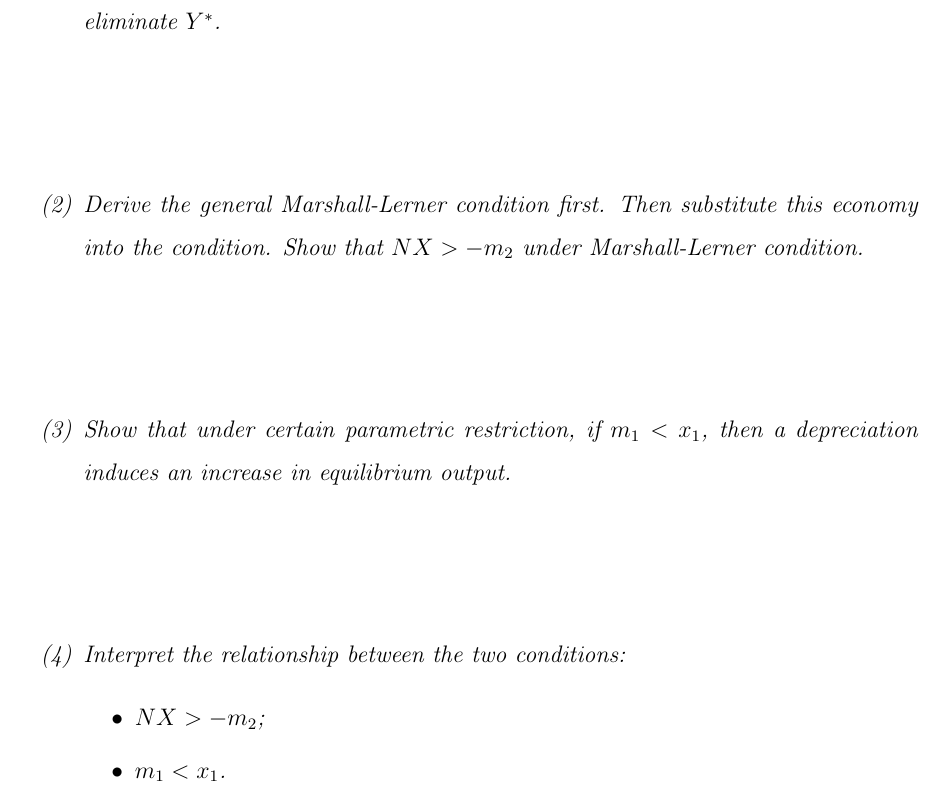
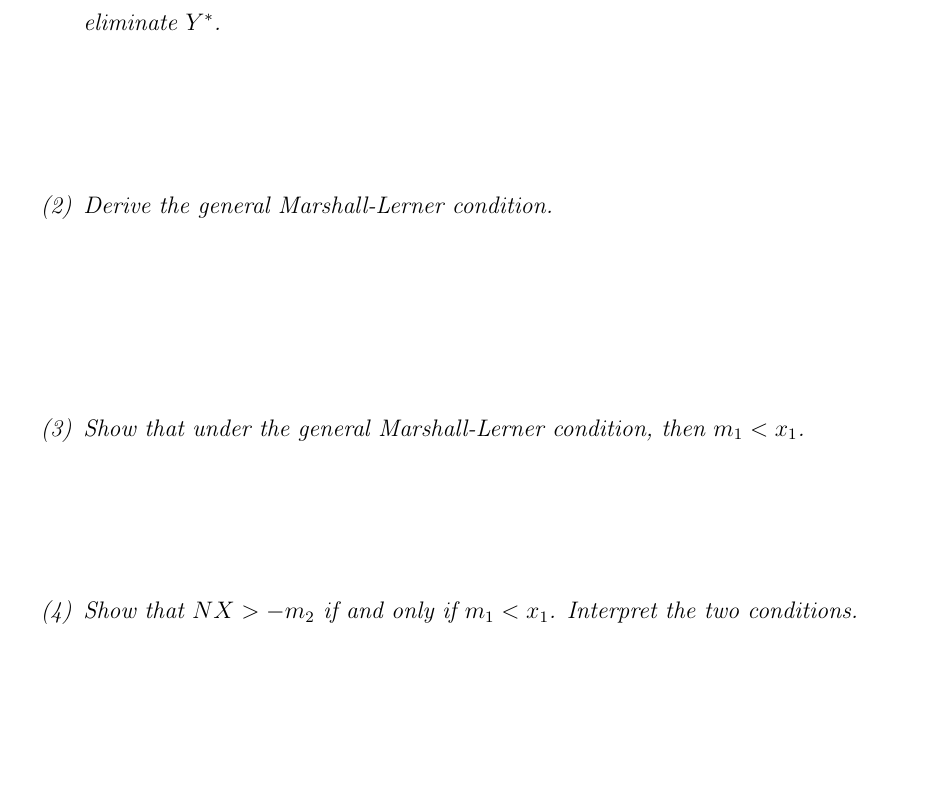
Before and after one commit to HarllyZhou/Teaching, a LaTeX document (2025Fall/ECON3123 Macro I/09_basic_analysis_open/note_09_basic_analysis_open.tex): part of page 11 of 14, cut so that both start at the same text, the shorter picture padded with empty space. Compiled offline with pdfLaTeX.

Commit message:
note 9 change ex4

```diff
--- a/2025Fall/ECON3123 Macro I/09_basic_analysis_open/note_09_basic_analysis_open.tex
+++ b/2025Fall/ECON3123 Macro I/09_basic_analysis_open/note_09_basic_analysis_open.tex
@@ -288,15 +288,12 @@ The \textbf{Marshall-Lerner condition} says that if the condition holds, then an
     \begin{enumerate}[label=(\arabic*)]
         \item Derive the equilibrium output $Y_{\text{eqm}}$ as a function of $\epsilon$. Note that you need to eliminate $Y^*$.
         \vspace{60pt}
-        \item Derive the general Marshall-Lerner condition first. Then substitute this economy into the condition. Show that $NX > -m_2$ under Marshall-Lerner condition.
+        \item Derive the general Marshall-Lerner condition.
+        \vspace{80pt}
+        \item Show that under the general Marshall-Lerner condition, then $m_1 < x_1$.
         \vspace{60pt}
-        \item Show that under certain parametric restriction, if $m_1 < x_1$, then a depreciation induces an increase in equilibrium output.
+        \item Show that $NX > -m_2$ if and only if $m_1 < x_1$. Interpret the two conditions.
         \vspace{60pt}
-        \item Interpret the relationship between the two conditions:
-        \begin{itemize}
-            \item $NX > -m_2$;
-            \item $m_1 < x_1$.
-        \end{itemize}
     \end{enumerate}
 \end{example}
 
```
Also changed, not shown: 2025Fall/ECON3123 Macro I/09_basic_analysis_open/note_09_basic_analysis_open.pdf, 3 other files.
